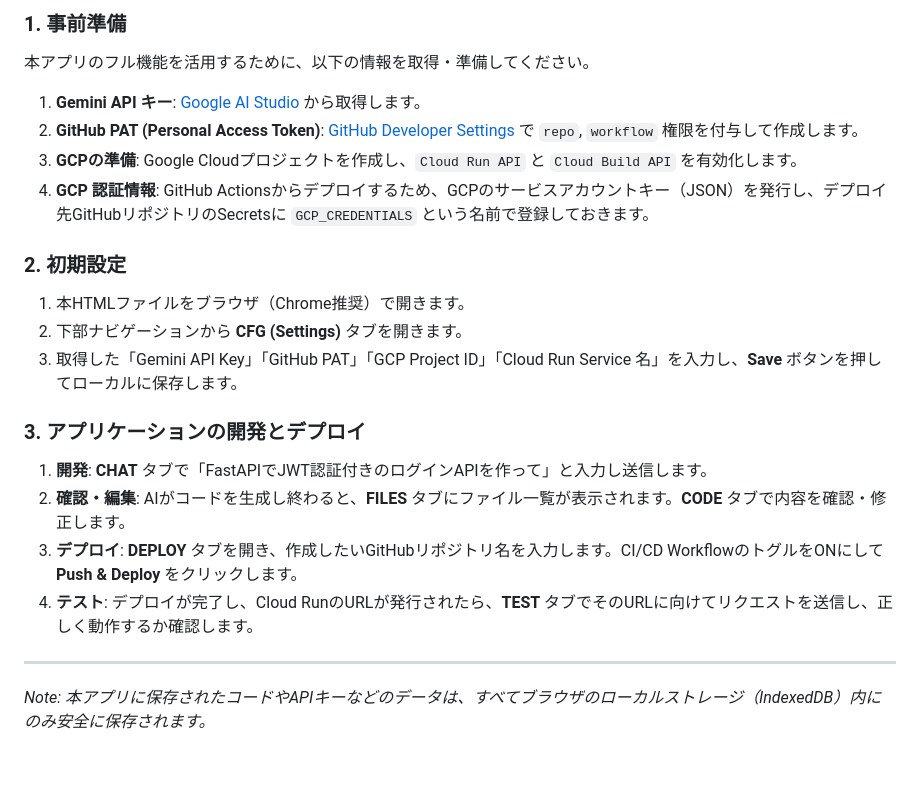
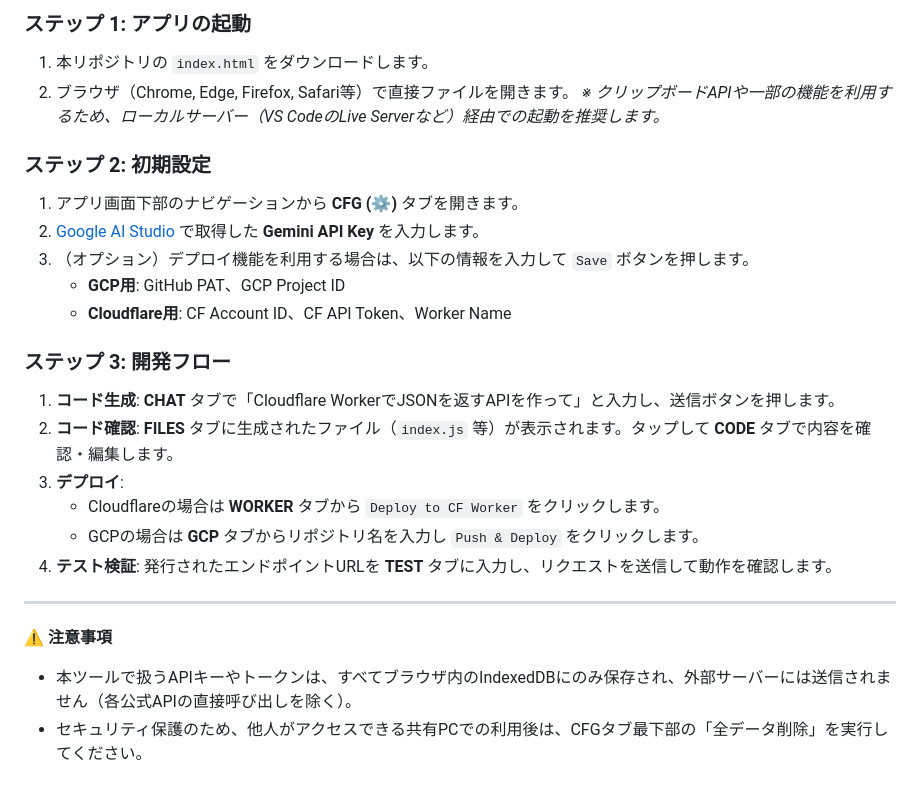
Before and after one commit to ikymbiz/ai-backend-studio, a Markdown page: README.md, the part around one of its changes. GitHub-like rendering.

```diff
--- a/README.md
+++ b/README.md
@@ -58,21 +60,26 @@
 
-### 1. 事前準備
-本アプリのフル機能を活用するために、以下の情報を取得・準備してください。
-1. **Gemini API キー**: [Google AI Studio](https://aistudio.google.com/) から取得します。
-2. **GitHub PAT (Personal Access Token)**: [GitHub Developer Settings](https://github.com/settings/tokens/new?scopes=repo,workflow) で `repo`, `workflow` 権限を付与して作成します。
-3. **GCPの準備**: Google Cloudプロジェクトを作成し、`Cloud Run API` と `Cloud Build API` を有効化します。
-4. **GCP 認証情報**: GitHub Actionsからデプロイするため、GCPのサービスアカウントキー（JSON）を発行し、デプロイ先GitHubリポジトリのSecretsに `GCP_CREDENTIALS` という名前で登録しておきます。
+### ステップ 1: アプリの起動
+1. 本リポジトリの `index.html` をダウンロードします。
+2. ブラウザ（Chrome, Edge, Firefox, Safari等）で直接ファイルを開きます。
+   *※ クリップボードAPIや一部の機能を利用するため、ローカルサーバー（VS CodeのLive Serverなど）経由での起動を推奨します。*
 
-### 2. 初期設定
-1. 本HTMLファイルをブラウザ（Chrome推奨）で開きます。
-2. 下部ナビゲーションから **CFG (Settings)** タブを開きます。
-3. 取得した「Gemini API Key」「GitHub PAT」「GCP Project ID」「Cloud Run Service 名」を入力し、**Save** ボタンを押してローカルに保存します。
+### ステップ 2: 初期設定
+1. アプリ画面下部のナビゲーションから **CFG (⚙️)** タブを開きます。
+2. [Google AI Studio](https://aistudio.google.com/) で取得した **Gemini API Key** を入力します。
+3. （オプション）デプロイ機能を利用する場合は、以下の情報を入力して `Save` ボタンを押します。
+   - **GCP用**: GitHub PAT、GCP Project ID
+   - **Cloudflare用**: CF Account ID、CF API Token、Worker Name
 
-### 3. アプリケーションの開発とデプロイ
-1. **開発**: **CHAT** タブで「FastAPIでJWT認証付きのログインAPIを作って」と入力し送信します。
-2. **確認・編集**: AIがコードを生成し終わると、**FILES** タブにファイル一覧が表示されます。**CODE** タブで内容を確認・修正します。
-3. **デプロイ**: **DEPLOY** タブを開き、作成したいGitHubリポジトリ名を入力します。CI/CD WorkflowのトグルをONにして **Push & Deploy** をクリックします。
-4. **テスト**: デプロイが完了し、Cloud RunのURLが発行されたら、**TEST** タブでそのURLに向けてリクエストを送信し、正しく動作するか確認します。
+### ステップ 3: 開発フロー
+1. **コード生成**: **CHAT** タブで「Cloudflare WorkerでJSONを返すAPIを作って」と入力し、送信ボタンを押します。
+2. **コード確認**: **FILES** タブに生成されたファイル（`index.js` 等）が表示されます。タップして **CODE** タブで内容を確認・編集します。
+3. **デプロイ**:
+   - Cloudflareの場合は **WORKER** タブから `Deploy to CF Worker` をクリックします。
+   - GCPの場合は **GCP** タブからリポジトリ名を入力し `Push & Deploy` をクリックします。
+4. **テスト検証**: 発行されたエンドポイントURLを **TEST** タブに入力し、リクエストを送信して動作を確認します。
 
 ---
-*Note: 本アプリに保存されたコードやAPIキーなどのデータは、すべてブラウザのローカルストレージ（IndexedDB）内にのみ安全に保存されます。*
+
+**⚠️ 注意事項**
+- 本ツールで扱うAPIキーやトークンは、すべてブラウザ内のIndexedDBにのみ保存され、外部サーバーには送信されません（各公式APIの直接呼び出しを除く）。
+- セキュリティ保護のため、他人がアクセスできる共有PCでの利用後は、CFGタブ最下部の「全データ削除」を実行してください。
```
Also changed, not shown: other parts of README.md (+44 -42 lines).
